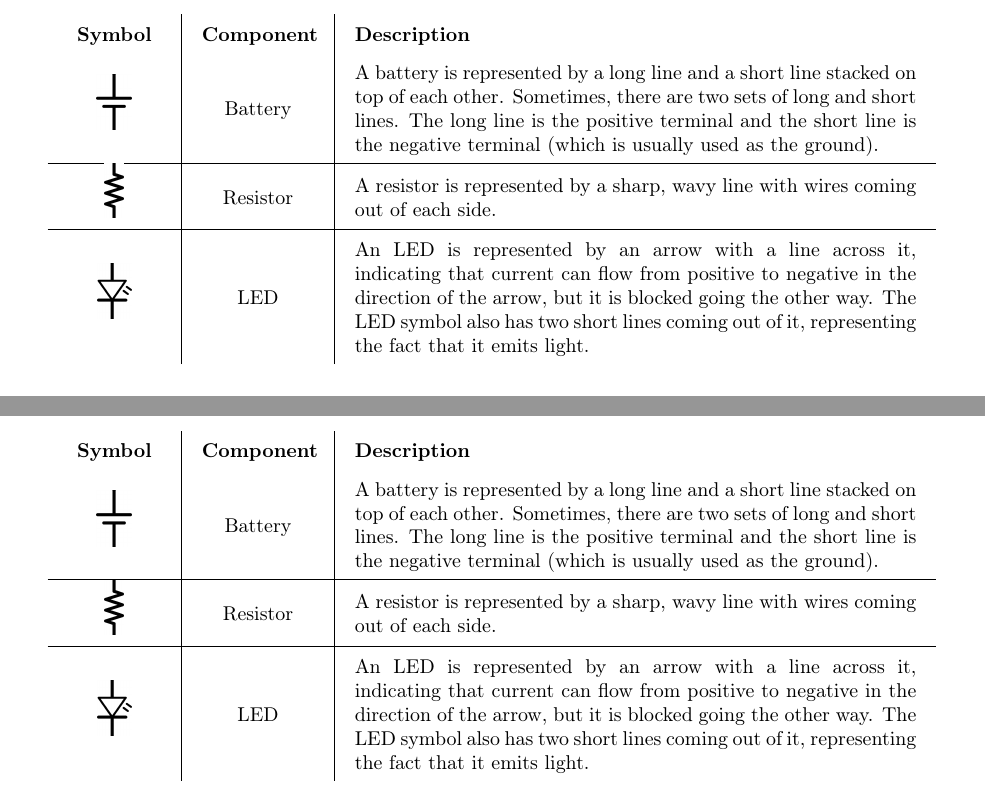
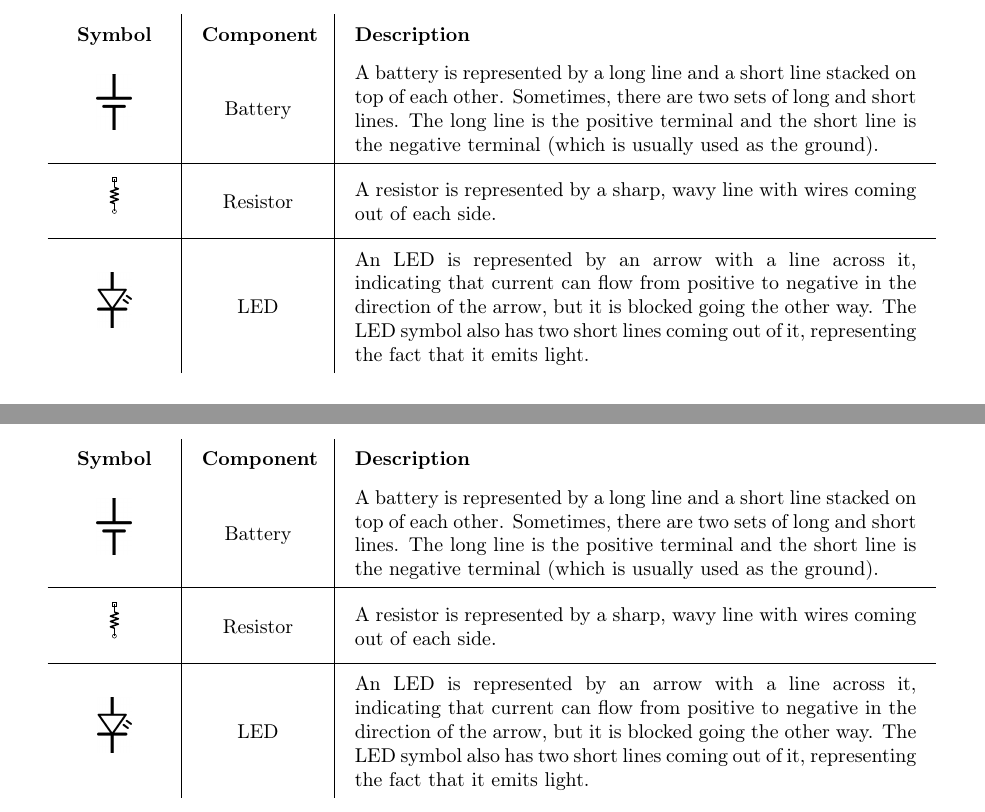
Before and after one commit to blinkinglight/electronics_for_everyone, a LaTeX thesis (ElectronicsForEveryone.tex, which reads AppendixSymbols.tex, FirstCircuit.tex): two parts of pages 42 and 273 of 289, joined at a grey line, cut so that both start at the same text. Compiled offline with pdfLaTeX.

Commit message:
Working hard

```diff
--- a/AppendixSymbols.tex
+++ b/AppendixSymbols.tex
@@ -5,7 +5,7 @@
 \begin{tabular}{M{0.1\linewidth} | M{0.12\linewidth} | m{0.6\linewidth}}
 \textbf{Symbol} & \textbf{Component} & \textbf{Description} \\
 \includegraphics[scale=0.125]{BatterySymbol.png} & Battery & A battery is represented by a long line and a short line stacked on top of each other.  Sometimes, there are two sets of long and short lines.  The long line is the positive terminal and the short line is the negative terminal (which is usually used as the ground). \\ \hline
-\includegraphics[scale=0.125]{ResistorSymbol.png} & Resistor & A resistor is represented by a sharp, wavy line with wires coming out of each side. \\ \hline
+\includegraphics[scale=0.25]{ResistorSymbol.pdf} & Resistor & A resistor is represented by a sharp, wavy line with wires coming out of each side. \\ \hline
 \includegraphics[scale=0.125]{LEDSymbol.png} & LED & An LED is represented by an arrow with a line across it, indicating that current can flow from positive to negative in the direction of the arrow, but it is blocked going the other way.  The LED symbol also has two short lines coming out of it, representing the fact that it emits light. \\
 \end{tabular}
 \end{center}
--- a/FirstCircuit.tex
+++ b/FirstCircuit.tex
@@ -147,7 +147,7 @@ For more symbols, see Appendix~\ref{appendixSymbols}.
 \begin{tabular}{M{0.1\linewidth} | M{0.12\linewidth} | m{0.6\linewidth}}
 \textbf{Symbol} & \textbf{Component} & \textbf{Description} \\
 \includegraphics[scale=0.125]{BatterySymbol.png} & Battery & A battery is represented by a long line and a short line stacked on top of each other.  Sometimes, there are two sets of long and short lines.  The long line is the positive terminal and the short line is the negative terminal (which is usually used as the ground). \\ \hline
-\includegraphics[scale=0.125]{ResistorSymbol.png} & Resistor & A resistor is represented by a sharp, wavy line with wires coming out of each side. \\ \hline
+\includegraphics[scale=0.25]{ResistorSymbol.pdf} & Resistor & A resistor is represented by a sharp, wavy line with wires coming out of each side. \\ \hline
 \includegraphics[scale=0.125]{LEDSymbol.png} & LED & An LED is represented by an arrow with a line across it, indicating that current can flow from positive to negative in the direction of the arrow, but it is blocked going the other way.  The LED symbol also has two short lines coming out of it, representing the fact that it emits light. \\
 \end{tabular}
 \end{center}
```
Also changed, not shown: 7408Pinout.pdf (added), ANDSchematicSymbol.pdf (added), CD4081PinoutWithTitle.pdf (added), ComparatorSymbol.pdf (added), LM7805ExampleCircuit.pdf (added), NANDGateSchematicSymbol.pdf (added), NORGateSchematicSymbol.pdf (added), ORGateSchematicSymbol.pdf (added), ResistorSymbol.pdf (added), SimplifiedDatasheetsPages.pdf, TwoStageAmplifierBuild.1.4.pdf (added), VoltageRegulatorVector.pdf (added), lm339diagram.pdf (added), lm393diagram.pdf (added), 1 more files, 8 other files.
